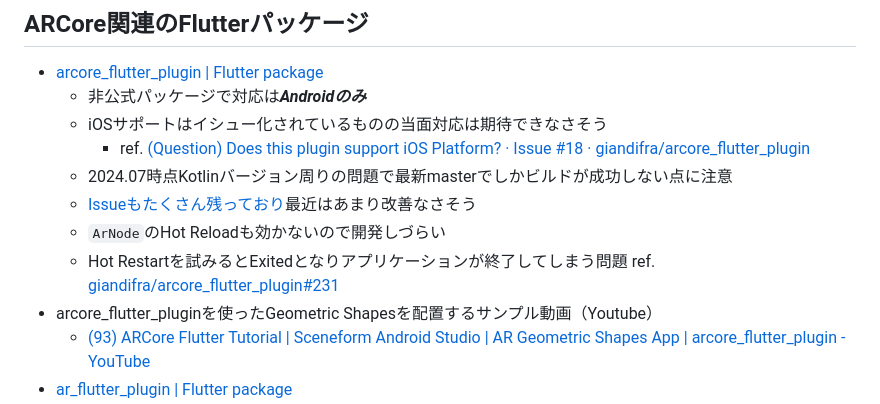
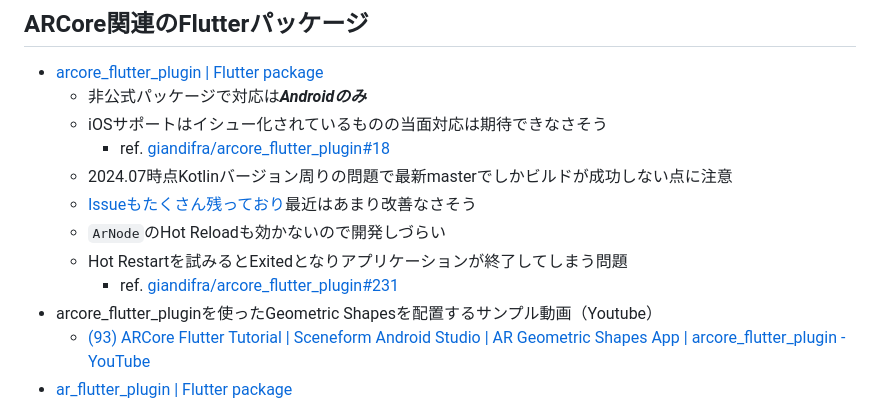
Before and after one commit to htsuruo/flutter-arcore-playground, a Markdown page: README.md, the part around the change. Drawn GitHub-style.

Commit message:
Upgrade README

```diff
--- a/README.md
+++ b/README.md
@@ -12,11 +12,12 @@
 - [arcore_flutter_plugin | Flutter package](https://pub.dev/packages/arcore_flutter_plugin)
   - 非公式パッケージで対応は***Androidのみ***
   - iOSサポートはイシュー化されているものの当面対応は期待できなさそう
-    - ref. [(Question) Does this plugin support iOS Platform? · Issue #18 · giandifra/arcore_flutter_plugin](https://github.com/giandifra/arcore_flutter_plugin/issues/18)
+    - ref. [giandifra/arcore_flutter_plugin#18](https://github.com/giandifra/arcore_flutter_plugin/issues/18)
   - 2024.07時点Kotlinバージョン周りの問題で最新masterでしかビルドが成功しない点に注意
   - [Issueもたくさん残っており](https://github.com/giandifra/arcore_flutter_plugin/issues)最近はあまり改善なさそう
   - `ArNode`のHot Reloadも効かないので開発しづらい
-  - Hot Restartを試みるとExitedとなりアプリケーションが終了してしまう問題 ref. [giandifra/arcore_flutter_plugin#231](https://github.com/giandifra/arcore_flutter_plugin/issues/231)
+  - Hot Restartを試みるとExitedとなりアプリケーションが終了してしまう問題
+    - ref. [giandifra/arcore_flutter_plugin#231](https://github.com/giandifra/arcore_flutter_plugin/issues/231)
 - arcore_flutter_pluginを使ったGeometric Shapesを配置するサンプル動画（Youtube）
   - [(93) ARCore Flutter Tutorial | Sceneform Android Studio | AR Geometric Shapes App | arcore_flutter_plugin - YouTube](https://www.youtube.com/watch?v=ks1Ko7i-QO0)
 - [ar_flutter_plugin | Flutter package](https://pub.dev/packages/ar_flutter_plugin)
```
